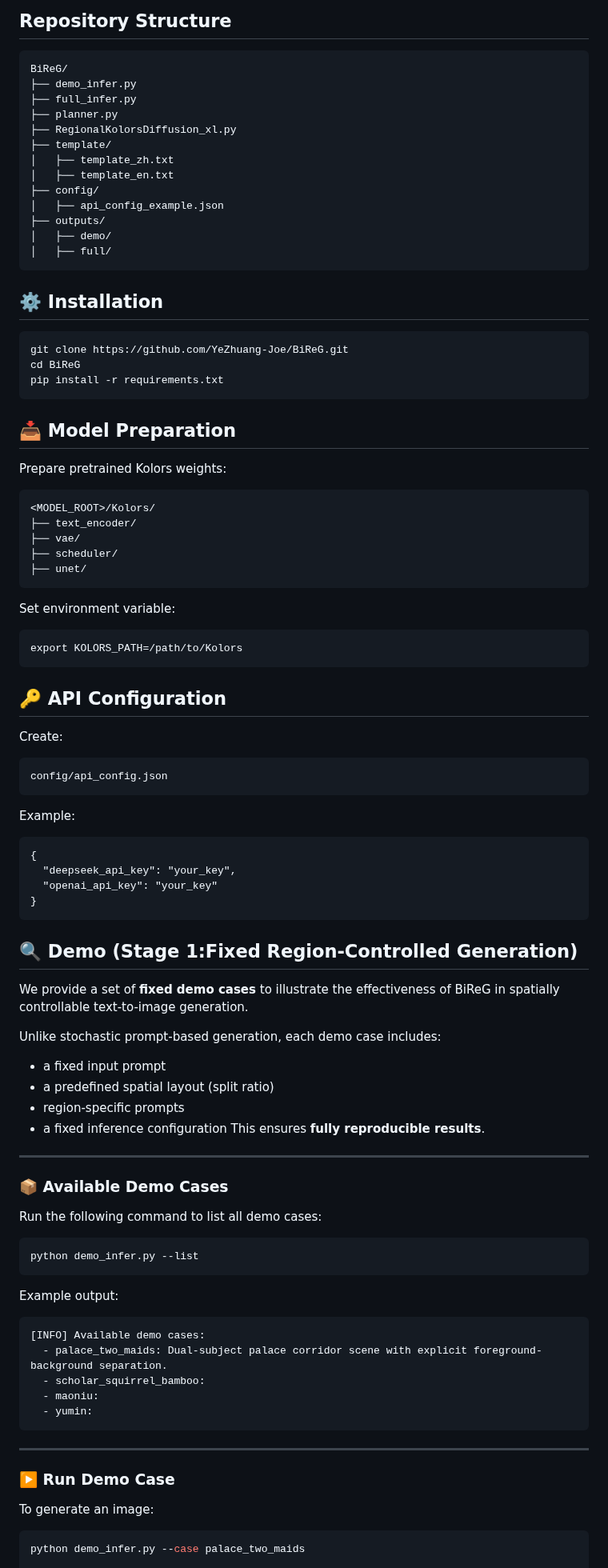
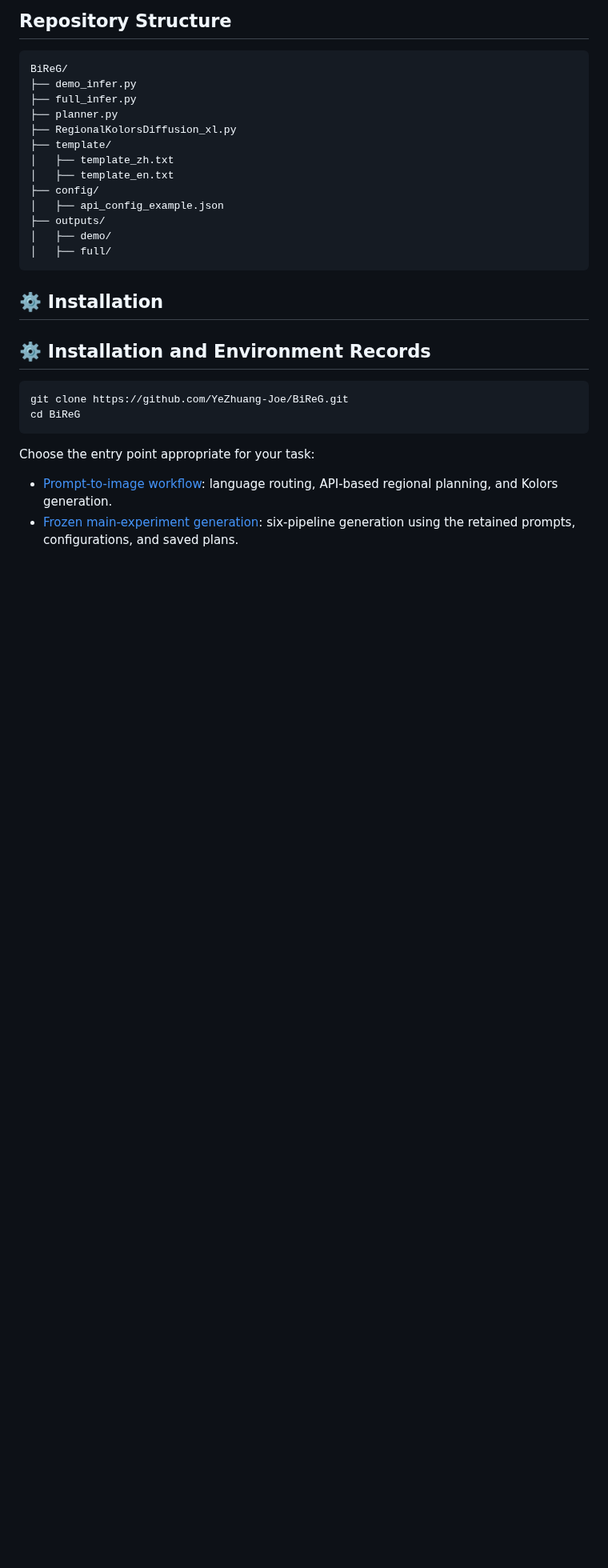
Before and after one commit to YeZhuang-Joe/BiReG, a Markdown page: README.md, the part around one of its changes. Shown at 80% size. Rendered like a GitHub page; blank space fills up the shorter version.

````diff
--- a/README.md
+++ b/README.md
@@ -100,66 +100,15 @@ BiReG/
 │   ├── full/
 ```
 ## ⚙️ Installation
-```text
+## ⚙️ Installation and Environment Records
+
+```bash
 git clone https://github.com/YeZhuang-Joe/BiReG.git
 cd BiReG
-pip install -r requirements.txt
-```
-## 📥 Model Preparation
-Prepare pretrained Kolors weights:
-```text
-<MODEL_ROOT>/Kolors/
-├── text_encoder/
-├── vae/
-├── scheduler/
-├── unet/
-```
-Set environment variable:
-```text
-export KOLORS_PATH=/path/to/Kolors
-```
-## 🔑 API Configuration
-Create:
-```text
-config/api_config.json
-```
-Example:
-```text
-{
-  "deepseek_api_key": "your_key",
-  "openai_api_key": "your_key"
-}
-```
-## 🔍 Demo (Stage 1:Fixed Region-Controlled Generation)
-We provide a set of **fixed demo cases** to illustrate the effectiveness of BiReG in spatially controllable text-to-image generation.
-
-Unlike stochastic prompt-based generation, each demo case includes:
-- a fixed input prompt
-- a predefined spatial layout (split ratio)
-- region-specific prompts
-- a fixed inference configuration
-This ensures **fully reproducible results**.
-
----
-### 📦 Available Demo Cases
-
-Run the following command to list all demo cases:
-```bash
-python demo_infer.py --list
 ```
 
-Example output:
-```text
-[INFO] Available demo cases:
-  - palace_two_maids: Dual-subject palace corridor scene with explicit foreground-background separation.
-  - scholar_squirrel_bamboo:
-  - maoniu:
-  - yumin:
-```
----
+Choose the entry point appropriate for your task:
 
-### ▶️ Run Demo Case
-To generate an image:
-```bash
-python demo_infer.py --case palace_two_maids
+- [Prompt-to-image workflow](generation/README.md): language routing, API-based regional planning, and Kolors generation.
+- [Frozen main-experiment generation](experiments/main_experiment/generation/README.md): six-pipeline generation using the retained prompts, configurations, and saved plans.
 
````
Also changed, not shown: other parts of README.md (+1 -25 lines).
